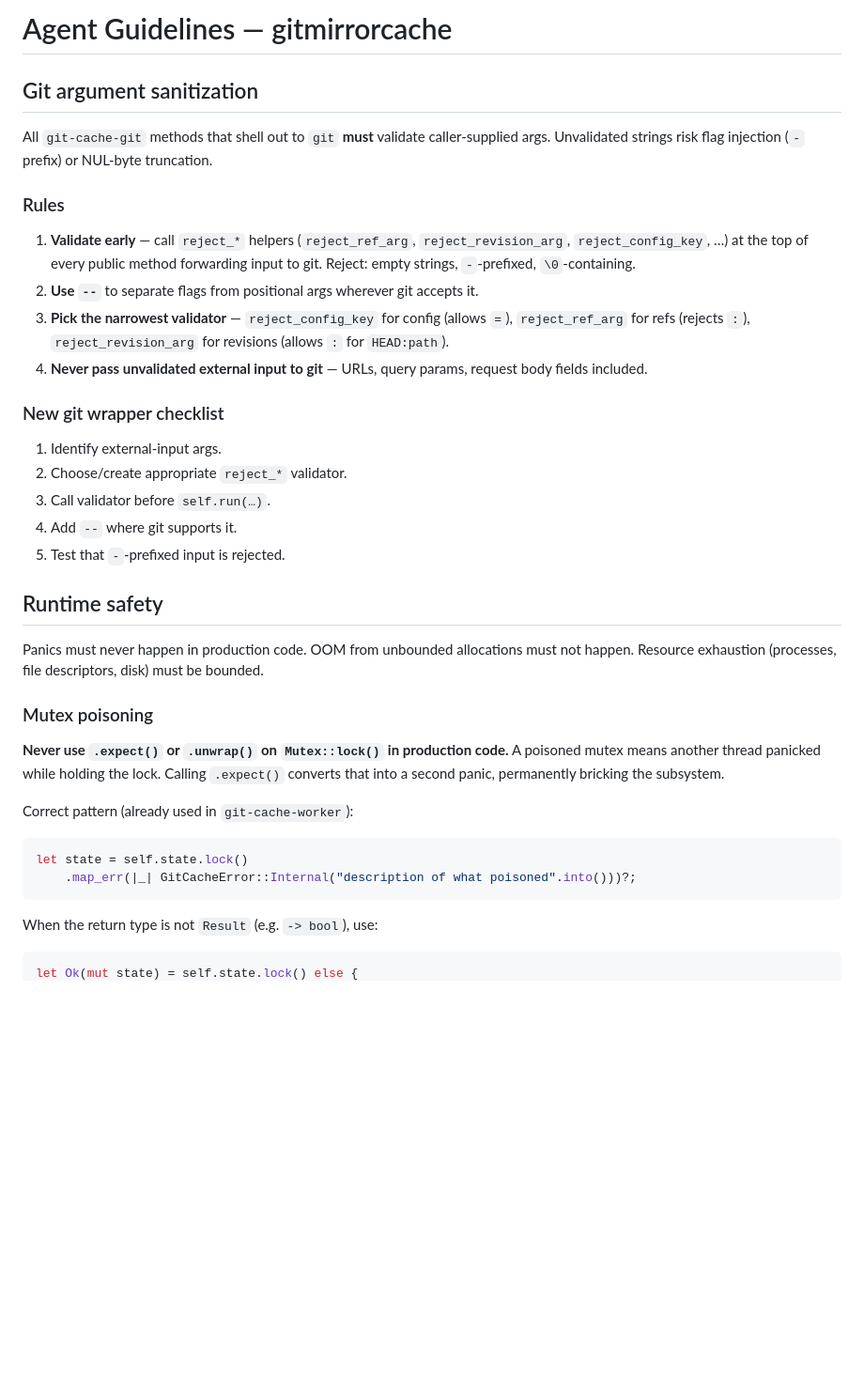
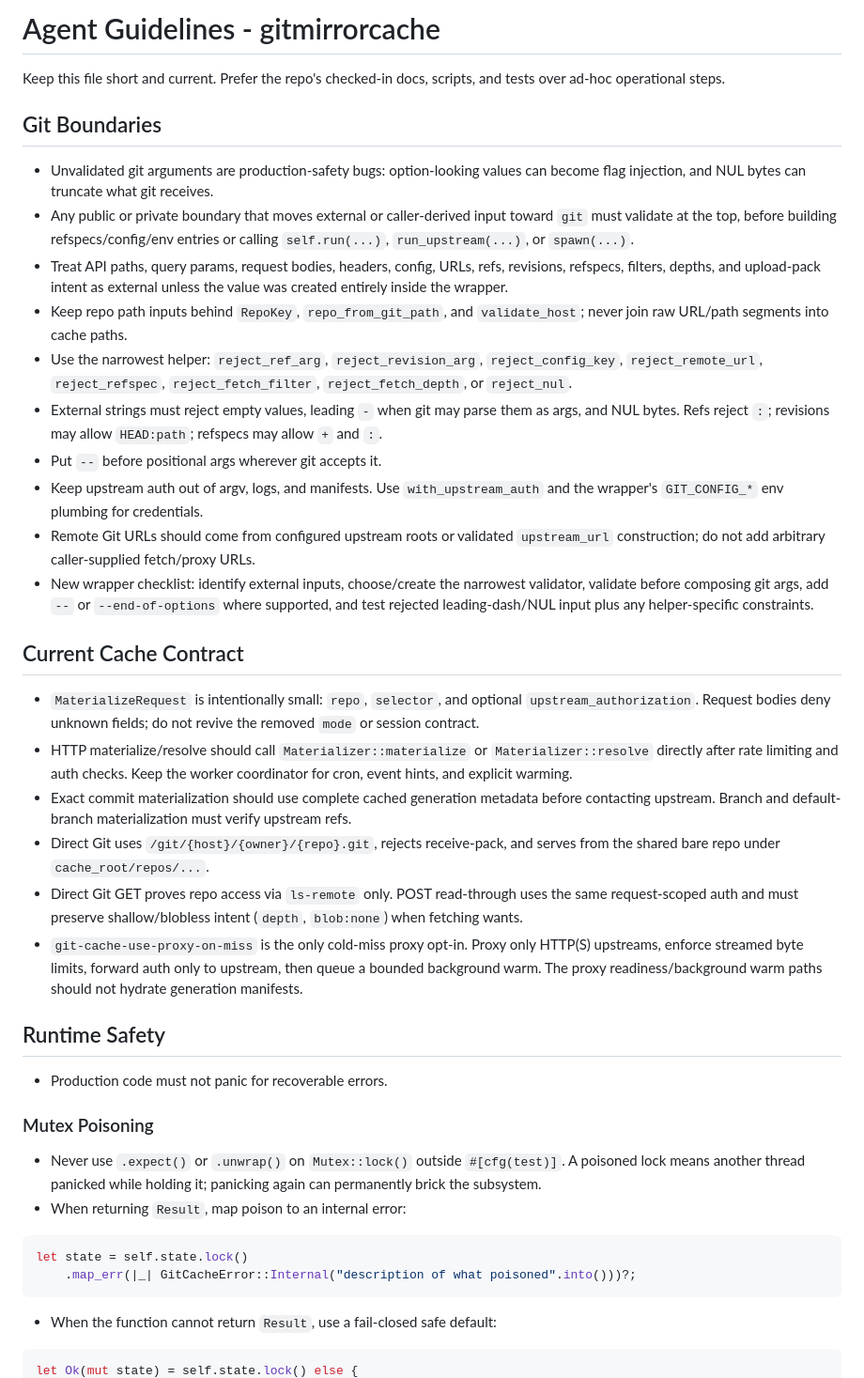
Before and after one commit to 0lut/gitmirrorcache, a Markdown page: AGENTS.md, the part around one of its changes. Shown at 94% size. GitHub-like rendering; blank space fills up the shorter version.

````diff
--- a/AGENTS.md
+++ b/AGENTS.md
@@ -1,45 +1,75 @@
-# Agent Guidelines — gitmirrorcache
+# Agent Guidelines - gitmirrorcache
 
-## Git argument sanitization
+Keep this file short and current. Prefer the repo's checked-in docs, scripts,
+and tests over ad-hoc operational steps.
 
-All `git-cache-git` methods that shell out to `git` **must** validate caller-supplied args. Unvalidated strings risk flag injection (`-` prefix) or NUL-byte truncation.
+## Git Boundaries
 
-### Rules
+- Unvalidated git arguments are production-safety bugs: option-looking values
+  can become flag injection, and NUL bytes can truncate what git receives.
+- Any public or private boundary that moves external or caller-derived input
+  toward `git` must validate at the top, before building refspecs/config/env
+  entries or calling `self.run(...)`, `run_upstream(...)`, or `spawn(...)`.
+- Treat API paths, query params, request bodies, headers, config, URLs, refs,
+  revisions, refspecs, filters, depths, and upload-pack intent as external
+  unless the value was created entirely inside the wrapper.
+- Keep repo path inputs behind `RepoKey`, `repo_from_git_path`, and
+  `validate_host`; never join raw URL/path segments into cache paths.
+- Use the narrowest helper: `reject_ref_arg`, `reject_revision_arg`,
+  `reject_config_key`, `reject_remote_url`, `reject_refspec`,
+  `reject_fetch_filter`, `reject_fetch_depth`, or `reject_nul`.
+- External strings must reject empty values, leading `-` when git may parse them
+  as args, and NUL bytes. Refs reject `:`; revisions may allow `HEAD:path`;
+  refspecs may allow `+` and `:`.
+- Put `--` before positional args wherever git accepts it.
+- Keep upstream auth out of argv, logs, and manifests. Use `with_upstream_auth`
+  and the wrapper's `GIT_CONFIG_*` env plumbing for credentials.
+- Remote Git URLs should come from configured upstream roots or validated
+  `upstream_url` construction; do not add arbitrary caller-supplied fetch/proxy
+  URLs.
+- New wrapper checklist: identify external inputs, choose/create the narrowest
+  validator, validate before composing git args, add `--` or `--end-of-options`
+  where supported, and test rejected leading-dash/NUL input plus any
+  helper-specific constraints.
 
-1. **Validate early** — call `reject_*` helpers (`reject_ref_arg`, `reject_revision_arg`, `reject_config_key`, …) at the top of every public method forwarding input to git. Reject: empty strings, `-`-prefixed, `\0`-containing.
-2. **Use `--`** to separate flags from positional args wherever git accepts it.
-3. **Pick the narrowest validator** — `reject_config_key` for config (allows `=`), `reject_ref_arg` for refs (rejects `:`), `reject_revision_arg` for revisions (allows `:` for `HEAD:path`).
-4. **Never pass unvalidated external input to git** — URLs, query params, request body fields included.
+## Current Cache Contract
 
-### New git wrapper checklist
+- `MaterializeRequest` is intentionally small: `repo`, `selector`, and optional
+  `upstream_authorization`. Request bodies deny unknown fields; do not revive
+  the removed `mode` or session contract.
+- HTTP materialize/resolve should call `Materializer::materialize` or
+  `Materializer::resolve` directly after rate limiting and auth checks. Keep the
+  worker coordinator for cron, event hints, and explicit warming.
+- Exact commit materialization should use complete cached generation metadata
+  before contacting upstream. Branch and default-branch materialization must
+  verify upstream refs.
+- Direct Git uses `/git/{host}/{owner}/{repo}.git`, rejects receive-pack, and
+  serves from the shared bare repo under `cache_root/repos/...`.
+- Direct Git GET proves repo access via `ls-remote` only. POST read-through uses
+  the same request-scoped auth and must preserve shallow/blobless intent
+  (`depth`, `blob:none`) when fetching wants.
+- `git-cache-use-proxy-on-miss` is the only cold-miss proxy opt-in. Proxy only
+  HTTP(S) upstreams, enforce streamed byte limits, forward auth only to upstream,
+  then queue a bounded background warm. The proxy readiness/background warm
+  paths should not hydrate generation manifests.
 
-1. Identify external-input args.
-2. Choose/create appropriate `reject_*` validator.
-3. Call validator before `self.run(…)`.
-4. Add `--` where git supports it.
-5. Test that `-`-prefixed input is rejected.
+## Runtime Safety
 
-## Runtime safety
+- Production code must not panic for recoverable errors.
 
-Panics must never happen in production code. OOM from unbounded allocations
-must not happen. Resource exhaustion (processes, file descriptors, disk) must
-be bounded.
+### Mutex Poisoning
 
-### Mutex poisoning
-
-**Never use `.expect()` or `.unwrap()` on `Mutex::lock()` in production code.**
-A poisoned mutex means another thread panicked while holding the lock. Calling
-`.expect()` converts that into a second panic, permanently bricking the
-subsystem.
-
-Correct pattern (already used in `git-cache-worker`):
+- Never use `.expect()` or `.unwrap()` on `Mutex::lock()` outside `#[cfg(test)]`.
+  A poisoned lock means another thread panicked while holding it; panicking again
+  can permanently brick the subsystem.
+- When returning `Result`, map poison to an internal error:
 
 ```rust
 let state = self.state.lock()
     .map_err(|_| GitCacheError::Internal("description of what poisoned".into()))?;
 ```
 
-When the return type is not `Result` (e.g. `-> bool`), use:
+- When the function cannot return `Result`, use a fail-closed safe default:
 
 ```rust
 let Ok(mut state) = self.state.lock() else {
````
Also changed, not shown: other parts of AGENTS.md (+30 -36 lines).
